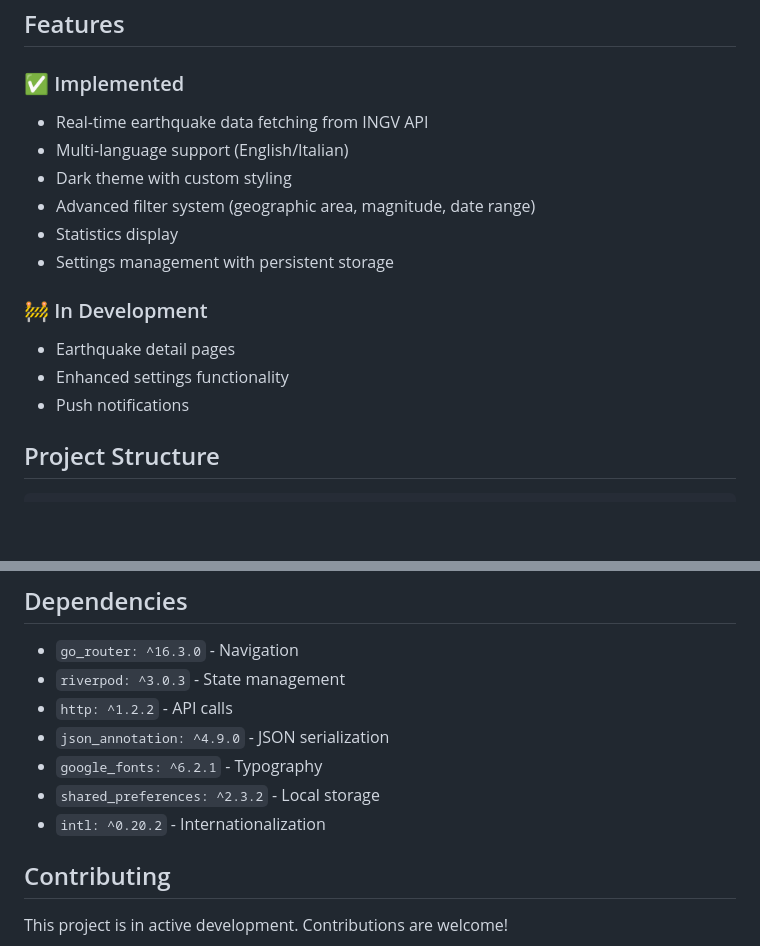
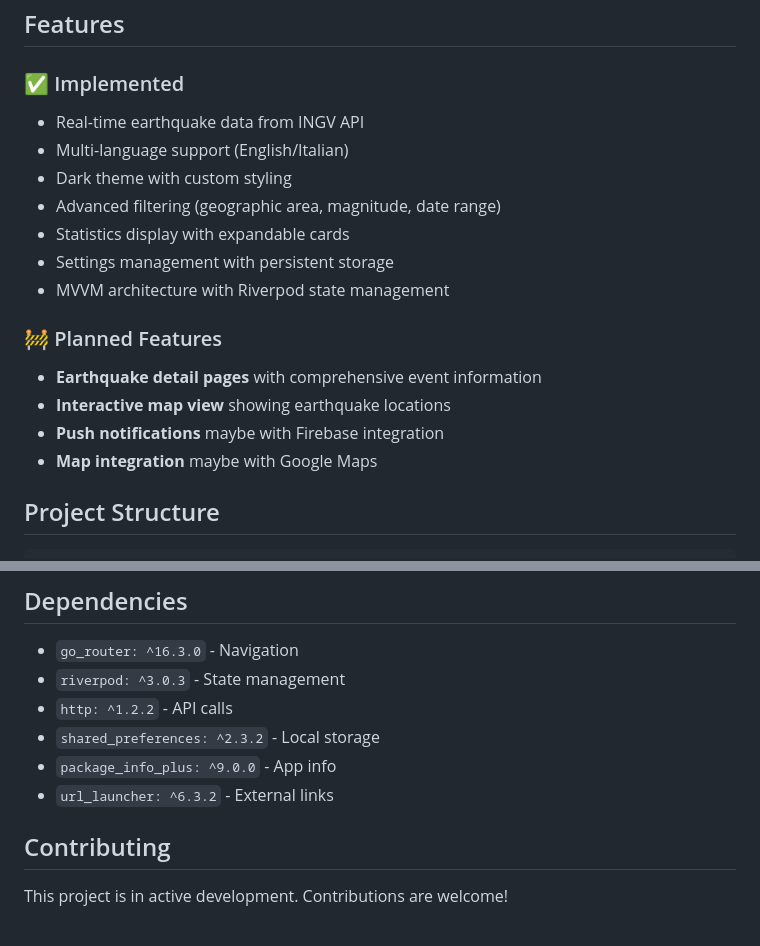
Before and after one commit to Al3x18/flutter_w-quake, a Markdown page: README.md, 2 parts joined by grey strips. Drawn GitHub-style; blank space fills up the shorter version.

Commit message:
Refine README.md: Update features list, enhance planned features section, and modify dependencies

```diff
--- a/README.md
+++ b/README.md
@@ -65,18 +65,20 @@ For more information, visit: [INGV Web Services Documentation](https://webservic
 
 ### ✅ Implemented
 
-- Real-time earthquake data fetching from INGV API
+- Real-time earthquake data from INGV API
 - Multi-language support (English/Italian)
 - Dark theme with custom styling
-- Advanced filter system (geographic area, magnitude, date range)
-- Statistics display
+- Advanced filtering (geographic area, magnitude, date range)
+- Statistics display with expandable cards
 - Settings management with persistent storage
+- MVVM architecture with Riverpod state management
 
-### 🚧 In Development
+### 🚧 Planned Features
 
-- Earthquake detail pages
-- Enhanced settings functionality
-- Push notifications
+- **Earthquake detail pages** with comprehensive event information
+- **Interactive map view** showing earthquake locations
+- **Push notifications** maybe with Firebase integration
+- **Map integration** maybe with Google Maps
 
 ## Project Structure
 
@@ -103,10 +105,9 @@ lib/
 - `go_router: ^16.3.0` - Navigation
 - `riverpod: ^3.0.3` - State management
 - `http: ^1.2.2` - API calls
-- `json_annotation: ^4.9.0` - JSON serialization
-- `google_fonts: ^6.2.1` - Typography
 - `shared_preferences: ^2.3.2` - Local storage
-- `intl: ^0.20.2` - Internationalization
+- `package_info_plus: ^9.0.0` - App info
+- `url_launcher: ^6.3.2` - External links
 
 ## Contributing
 
```
